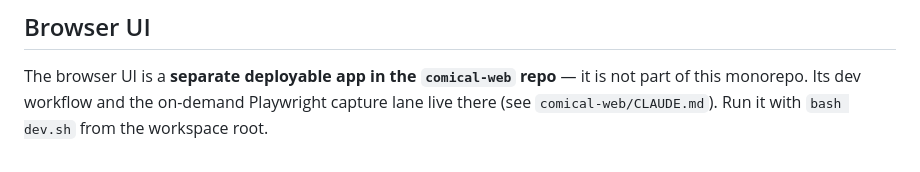
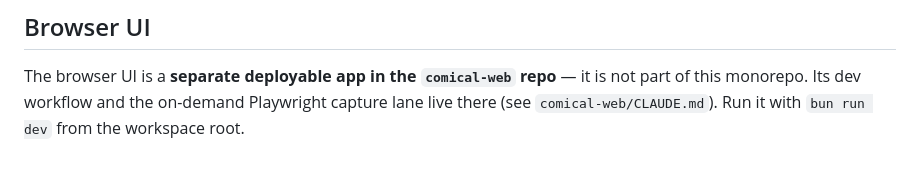
Before and after one commit to porksphere/comical, a Markdown page: CLAUDE.md, the part around the change. Drawn GitHub-style.

```diff
--- a/CLAUDE.md
+++ b/CLAUDE.md
@@ -78,4 +78,4 @@ expect((await fetch(`http://localhost:${noTrackerSrv.port}/trackers`)).status).t
 
 The browser UI is a **separate deployable app in the `comical-web` repo** — it is not part of this
 monorepo. Its dev workflow and the on-demand Playwright capture lane live there (see
-`comical-web/CLAUDE.md`). Run it with `bash dev.sh` from the workspace root.
+`comical-web/CLAUDE.md`). Run it with `bun run dev` from the workspace root.
```
Also changed, not shown: README.md (+2 -2 lines).
